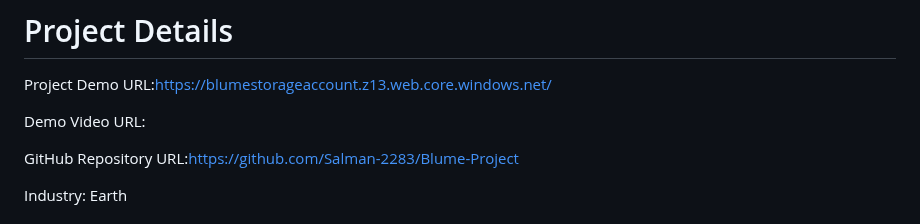
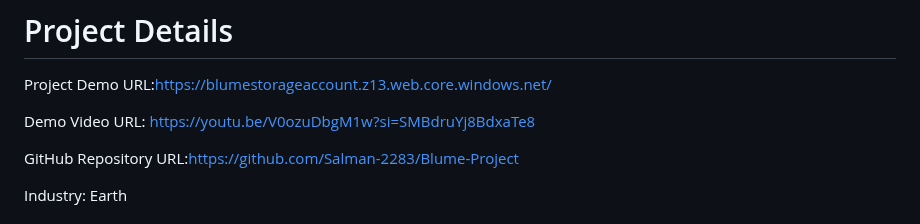
Before and after one commit to Salman-2283/Blume-Project, a Markdown page: README.md, the part around the change. Rendered like a GitHub page.

```diff
--- a/README.md
+++ b/README.md
@@ -4,7 +4,7 @@ Blume Gardening aims to solve the problems that new gardeners encounter when try
 # Project Details
 Project Demo URL:https://blumestorageaccount.z13.web.core.windows.net/
 
-Demo Video URL:
+Demo Video URL: https://youtu.be/V0ozuDbgM1w?si=SMBdruYj8BdxaTe8
 
 GitHub Repository URL:https://github.com/Salman-2283/Blume-Project
 
```
